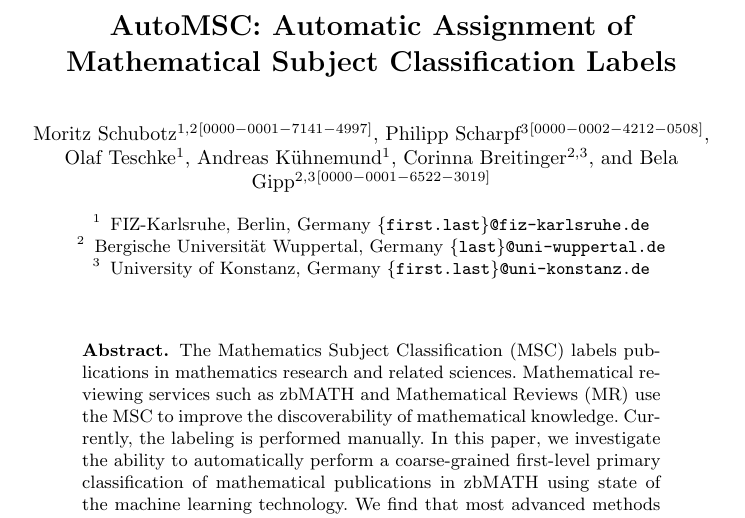
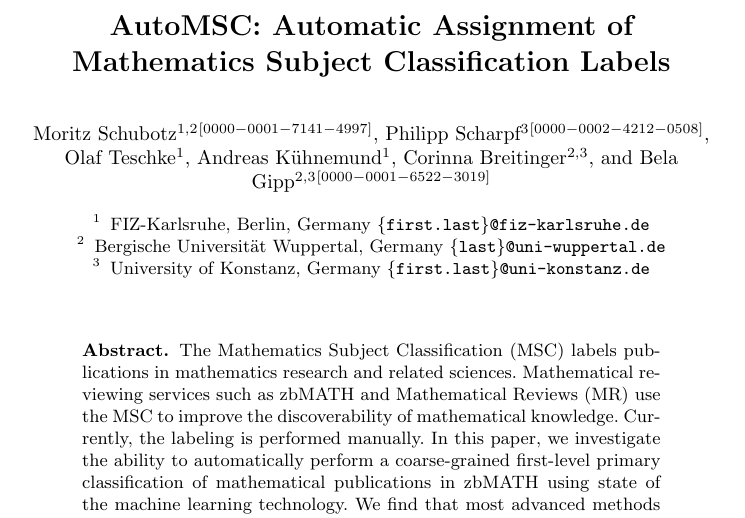
Before and after one commit to gipplab/20CicmAutoMsc, a LaTeX paper (llncs.tex, which reads header.tex): part of page 1 of 10, cut so that both start at the same text. Compiled offline with pdfLaTeX.

Commit message:
Fix title

```diff
--- a/header.tex
+++ b/header.tex
@@ -20,4 +20,4 @@ safeinputenc,%required for arxiv
 % first.
 
 %TODO: Change the title below
-\title{AutoMSC: Automatic Assignment of Mathematical Subject Classification Labels}
+\title{AutoMSC: Automatic Assignment of Mathematics Subject Classification Labels}
```
